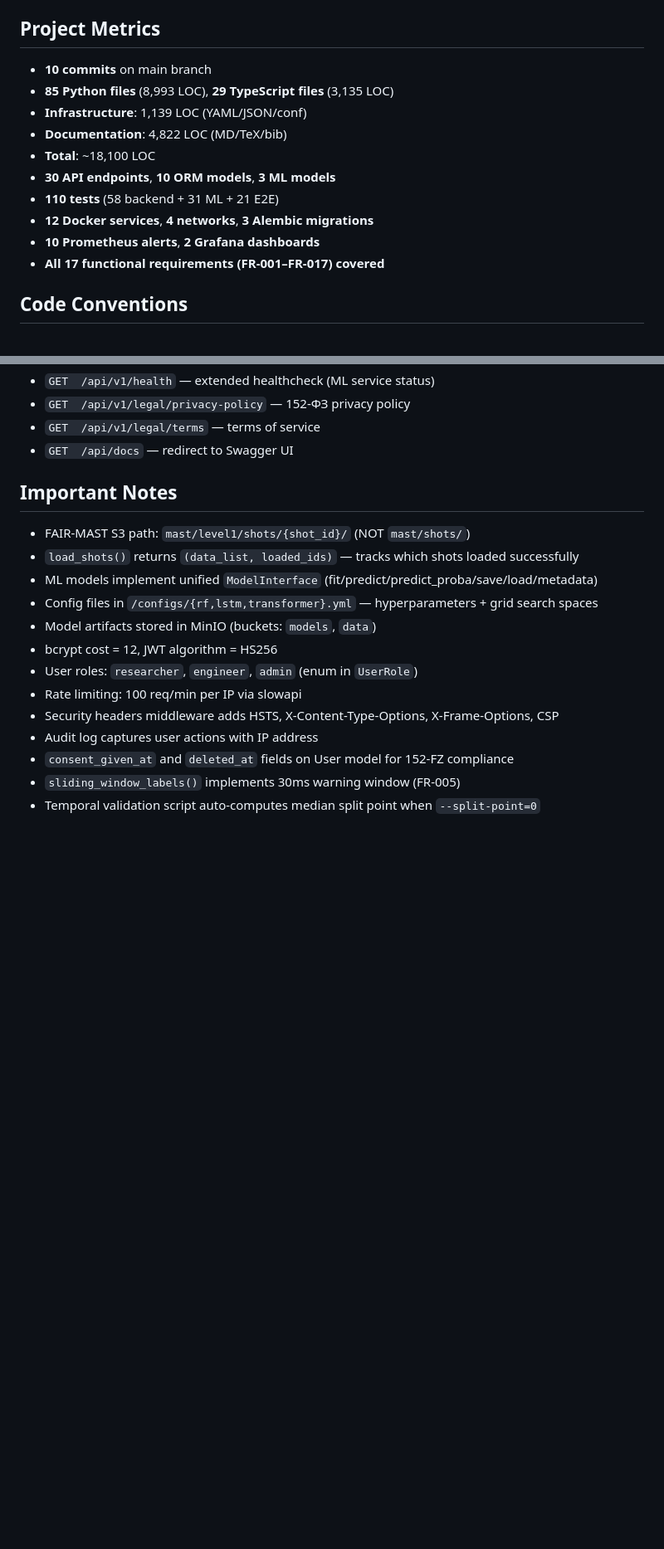
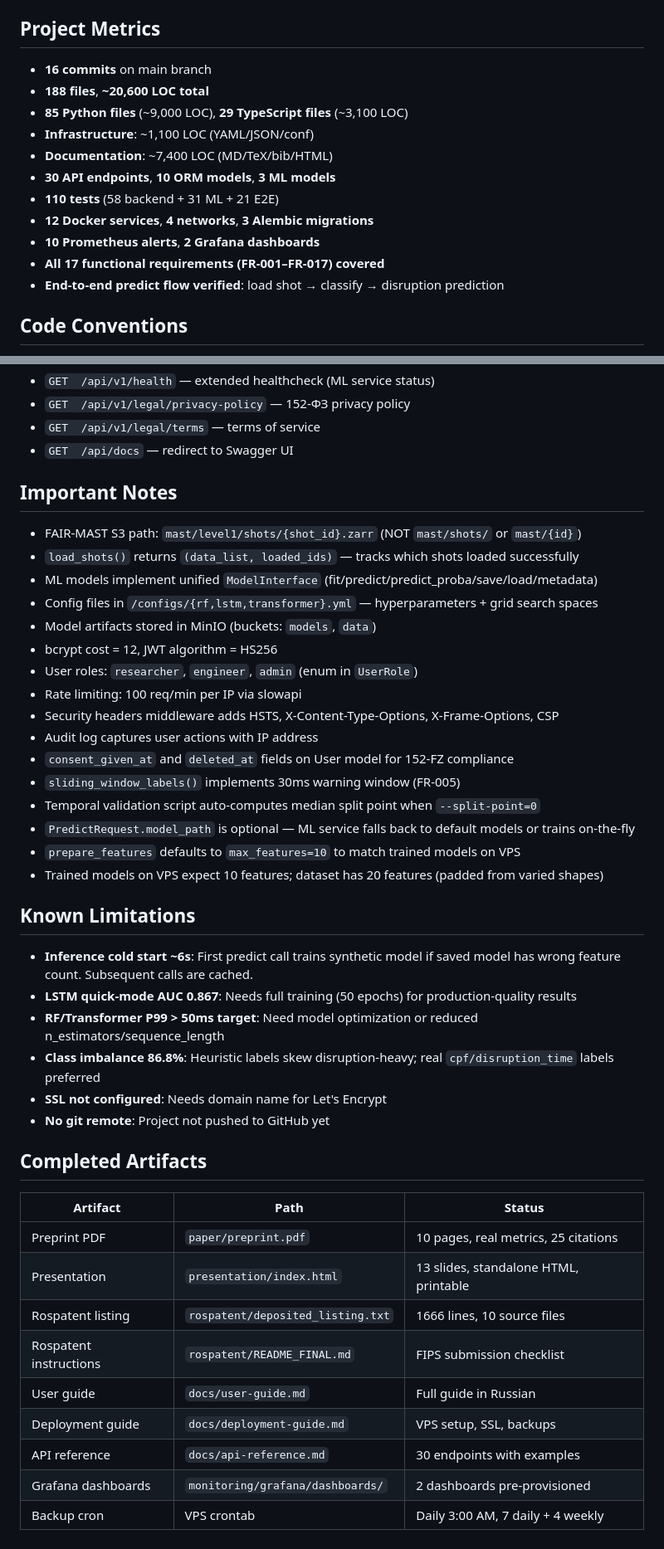
Before and after one commit to sakiselev-ai/tokamak-analysis, a Markdown page: CLAUDE.md, 2 parts joined by grey strips. Shown at 83% size. Drawn GitHub-style; blank space fills up the shorter version.

Commit message:
Update CLAUDE.md with final session state, known limitations, artifacts
Adds: correct S3 path (.zarr suffix), VPS DB state (5 models, 3 experiments,
4 predictions), predict flow details (optional model_path, feature alignment),
known limitations section, completed artifacts table, admin credentials.

Co-Authored-By: Claude Sonnet 4.6 <noreply@anthropic.com>

```diff
--- a/CLAUDE.md
+++ b/CLAUDE.md
@@ -192,16 +195,17 @@ configs/                       # rf.yml, lstm.yml, transformer.yml (hyperparams
 
 ## Project Metrics
 
-- **10 commits** on main branch
-- **85 Python files** (8,993 LOC), **29 TypeScript files** (3,135 LOC)
-- **Infrastructure**: 1,139 LOC (YAML/JSON/conf)
-- **Documentation**: 4,822 LOC (MD/TeX/bib)
-- **Total**: ~18,100 LOC
+- **16 commits** on main branch
+- **188 files**, **~20,600 LOC total**
+- **85 Python files** (~9,000 LOC), **29 TypeScript files** (~3,100 LOC)
+- **Infrastructure**: ~1,100 LOC (YAML/JSON/conf)
+- **Documentation**: ~7,400 LOC (MD/TeX/bib/HTML)
 - **30 API endpoints**, **10 ORM models**, **3 ML models**
 - **110 tests** (58 backend + 31 ML + 21 E2E)
 - **12 Docker services**, **4 networks**, **3 Alembic migrations**
 - **10 Prometheus alerts**, **2 Grafana dashboards**
 - **All 17 functional requirements (FR-001–FR-017) covered**
+- **End-to-end predict flow verified**: load shot → classify → disruption prediction
 
 ## Code Conventions
 
@@ -270,7 +274,7 @@ configs/                       # rf.yml, lstm.yml, transformer.yml (hyperparams
 
 ## Important Notes
 
-- FAIR-MAST S3 path: `mast/level1/shots/{shot_id}/` (NOT `mast/shots/`)
+- FAIR-MAST S3 path: `mast/level1/shots/{shot_id}.zarr` (NOT `mast/shots/` or `mast/{id}`)
 - `load_shots()` returns `(data_list, loaded_ids)` — tracks which shots loaded successfully
 - ML models implement unified `ModelInterface` (fit/predict/predict_proba/save/load/metadata)
 - Config files in `/configs/{rf,lstm,transformer}.yml` — hyperparameters + grid search spaces
@@ -283,3 +287,29 @@ configs/                       # rf.yml, lstm.yml, transformer.yml (hyperparams
 - `consent_given_at` and `deleted_at` fields on User model for 152-FZ compliance
 - `sliding_window_labels()` implements 30ms warning window (FR-005)
 - Temporal validation script auto-computes median split point when `--split-point=0`
+- `PredictRequest.model_path` is optional — ML service falls back to default models or trains on-the-fly
+- `prepare_features` defaults to `max_features=10` to match trained models on VPS
+- Trained models on VPS expect 10 features; dataset has 20 features (padded from varied shapes)
+
+## Known Limitations
+
+- **Inference cold start ~6s**: First predict call trains synthetic model if saved model has wrong feature count. Subsequent calls are cached.
+- **LSTM quick-mode AUC 0.867**: Needs full training (50 epochs) for production-quality results
+- **RF/Transformer P99 > 50ms target**: Need model optimization or reduced n_estimators/sequence_length
+- **Class imbalance 86.8%**: Heuristic labels skew disruption-heavy; real `cpf/disruption_time` labels preferred
+- **SSL not configured**: Needs domain name for Let's Encrypt
+- **No git remote**: Project not pushed to GitHub yet
+
+## Completed Artifacts
+
+| Artifact | Path | Status |
+|----------|------|--------|
+| Preprint PDF | `paper/preprint.pdf` | 10 pages, real metrics, 25 citations |
+| Presentation | `presentation/index.html` | 13 slides, standalone HTML, printable |
+| Rospatent listing | `rospatent/deposited_listing.txt` | 1666 lines, 10 source files |
+| Rospatent instructions | `rospatent/README_FINAL.md` | FIPS submission checklist |
+| User guide | `docs/user-guide.md` | Full guide in Russian |
+| Deployment guide | `docs/deployment-guide.md` | VPS setup, SSL, backups |
+| API reference | `docs/api-reference.md` | 30 endpoints with examples |
+| Grafana dashboards | `monitoring/grafana/dashboards/` | 2 dashboards pre-provisioned |
+| Backup cron | VPS crontab | Daily 3:00 AM, 7 daily + 4 weekly |
```
Also changed, not shown: other parts of CLAUDE.md (+9 -6 lines).
